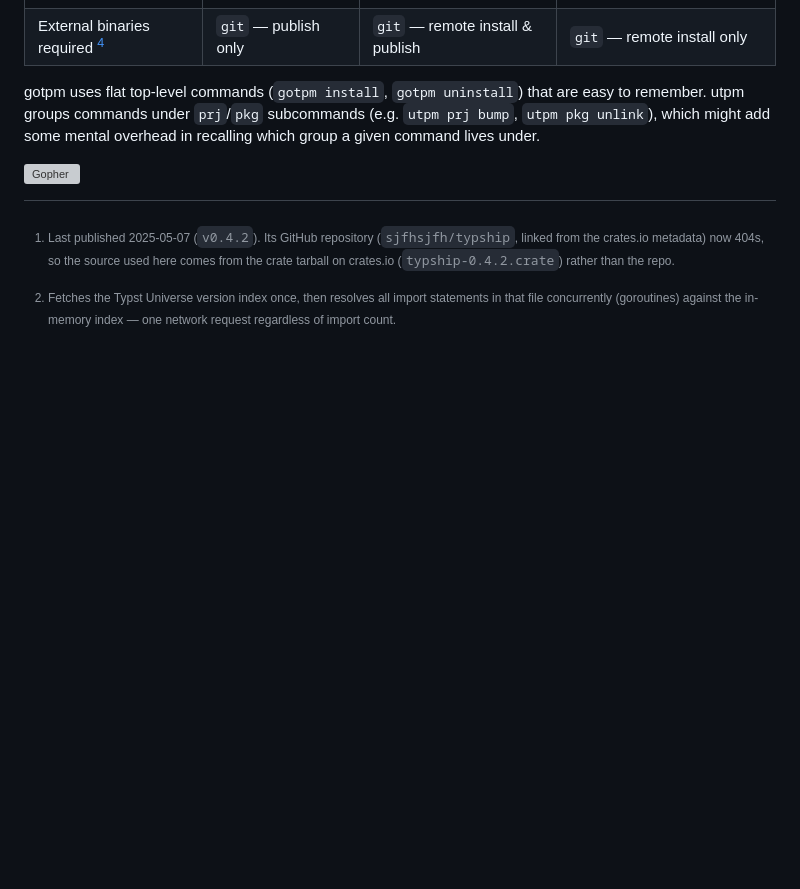
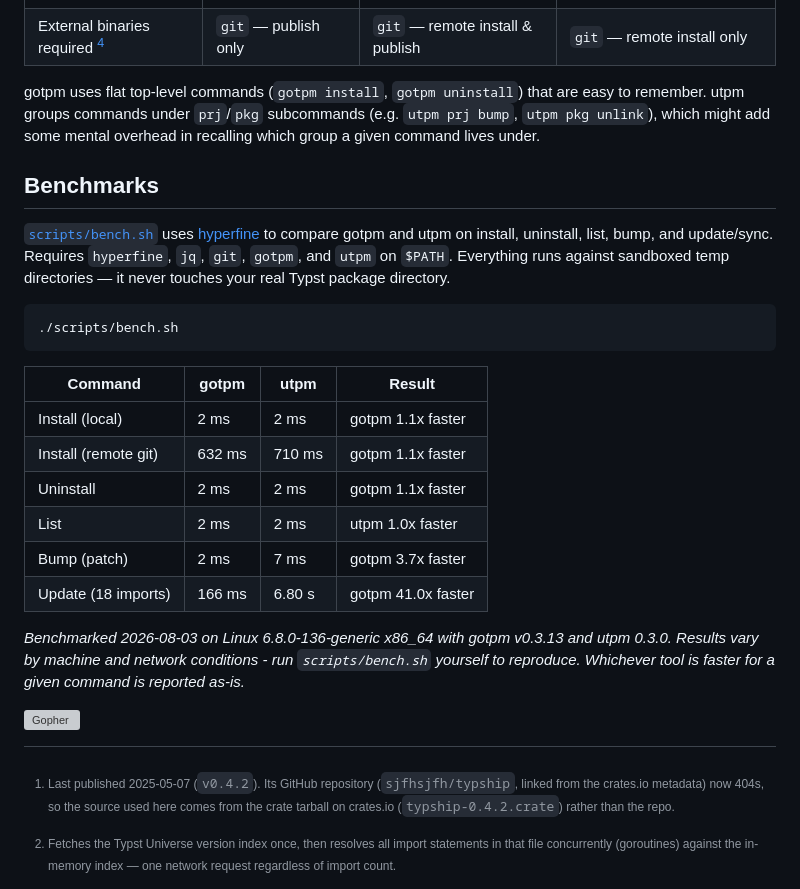
Before and after one commit to npikall/gotpm, a Markdown page: README.md, the part around the change. Drawn GitHub-style; blank space fills up the shorter version; grey boxes are pictures that could not be loaded.

Commit message:
docs: run bench script and report findings

````diff
--- a/README.md
+++ b/README.md
@@ -119,6 +119,35 @@ easy to remember. utpm groups commands under `prj`/`pkg` subcommands (e.g.
 `utpm prj bump`, `utpm pkg unlink`), which might add some mental overhead in recalling
 which group a given command lives under.
 
+## Benchmarks
+
+[`scripts/bench.sh`](scripts/bench.sh) uses [hyperfine] to compare gotpm and
+utpm on install, uninstall, list, bump, and update/sync. Requires `hyperfine`,
+`jq`, `git`, `gotpm`, and `utpm` on `$PATH`. Everything runs against sandboxed
+temp directories — it never touches your real Typst package directory.
+
+```bash
+./scripts/bench.sh
+```
+
+<!-- BENCH:RESULTS:START -->
+| Command | gotpm | utpm | Result |
+| --- | --- | --- | --- |
+| Install (local) | 2 ms | 2 ms | gotpm 1.1x faster |
+| Install (remote git) | 632 ms | 710 ms | gotpm 1.1x faster |
+| Uninstall | 2 ms | 2 ms | gotpm 1.1x faster |
+| List | 2 ms | 2 ms | utpm 1.0x faster |
+| Bump (patch) | 2 ms | 7 ms | gotpm 3.7x faster |
+| Update (18 imports) | 166 ms | 6.80 s | gotpm 41.0x faster |
+
+*Benchmarked 2026-08-03 on Linux 6.8.0-136-generic x86_64 with gotpm v0.3.13 and utpm 0.3.0.
+Results vary by machine and network conditions - run `scripts/bench.sh`
+yourself to reproduce. Whichever tool is faster for a given command is
+reported as-is.*
+<!-- BENCH:RESULTS:END -->
+
+[hyperfine]: https://github.com/sharkdp/hyperfine
+
 ![Gopher](https://raw.githubusercontent.com/egonelbre/gophers/master/.thumb/vector/projects/network-side.png)
 
 [Typst]: https://typst.app
````
